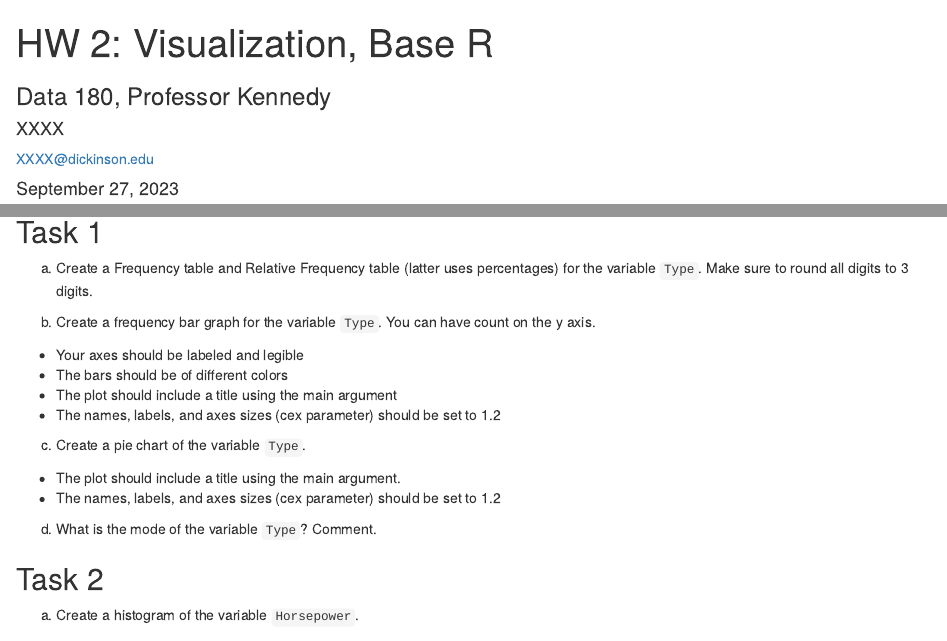
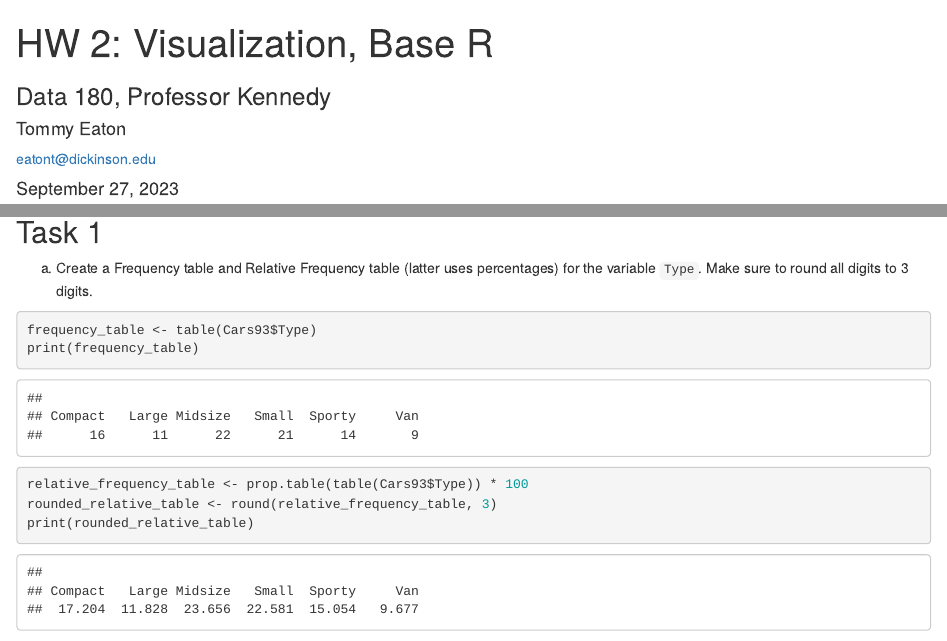
Before and after one commit to TommyEaton/Data-180-Tommy-Eaton, an R Markdown document (hw2/hw2.Rmd): the page in a window 1100 px wide, from its top, and a second part further down, joined at a grey line. Rendered offline with R 4.5, knitr and Pandoc, with nearby package versions; some code elsewhere in the file could not run offline.

Commit message:
working on Homework 2

````diff
--- a/hw2/hw2.Rmd
+++ b/hw2/hw2.Rmd
@@ -2,8 +2,8 @@
 title: "HW 2: Visualization, Base R"
 subtitle: "Data 180, Professor Kennedy"
 author:
-  name: "XXXX"
-  email: "XXXX@dickinson.edu"
+  name: "Tommy Eaton"
+  email: "eatont@dickinson.edu"
 date: '`r format(Sys.Date(), "%B %d, %Y")`' # no need to change date since this line grabs today's date
 output:
   html_document
@@ -37,7 +37,14 @@ head(Cars93)
 ## Task 1
 a) Create a Frequency table and Relative Frequency table (latter uses percentages) for the variable `Type`. Make sure to round all digits to 3 digits.
 ```{r}
+frequency_table <- table(Cars93$Type)
+print(frequency_table)
+```
 
+```{r}
+relative_frequency_table <- prop.table(table(Cars93$Type)) * 100
+rounded_relative_table <- round(relative_frequency_table, 3)
+print(rounded_relative_table)
 ```
 b) Create a frequency bar graph for the variable `Type`. You can have count on the y axis.
 ```{r}
````
Also changed, not shown: hw2/hw2.Rmd (3 more changed lines), 1 other file.
